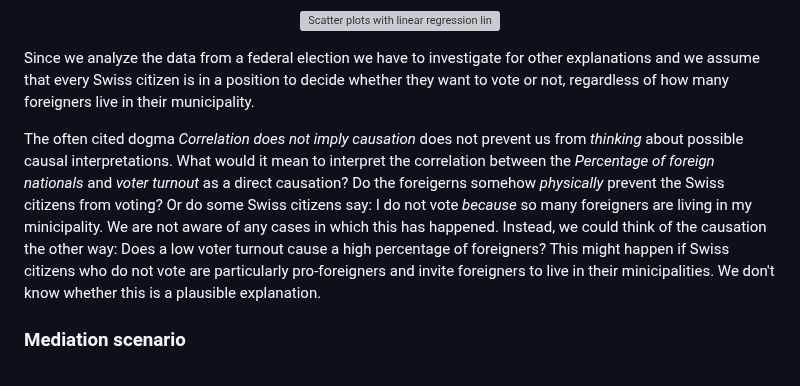
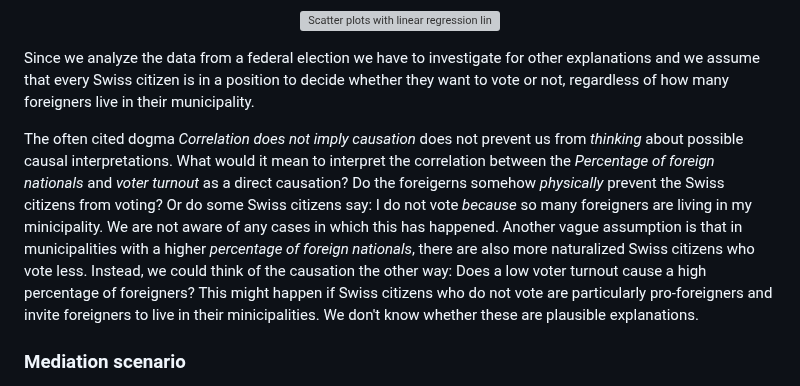
Before and after one commit to t4d-gmbh/voter-turnout-in-switzerland, a Markdown page: README.md, the part around the change. GitHub-like rendering; grey boxes are pictures that could not be loaded.

```diff
--- a/README.md
+++ b/README.md
@@ -204,7 +204,7 @@ So far we just considered correlations and the strongest correlation in the data
 
 Since we analyze the data from a federal election we have to investigate for other explanations and we assume that every Swiss citizen is in a position to decide whether they want to vote or not, regardless of how many foreigners live in their municipality.
 
-The often cited dogma *Correlation does not imply causation* does not prevent us from *thinking* about possible causal interpretations. What would it mean to interpret the correlation between the *Percentage of foreign nationals* and *voter turnout* as a direct causation? Do the foreigerns somehow *physically* prevent the Swiss citizens from voting? Or do some Swiss citizens say: I do not vote *because* so many foreigners are living in my minicipality. We are not aware of any cases in which this has happened. Instead, we could think of the causation the other way: Does a low voter turnout cause a high percentage of foreigners? This might happen if Swiss citizens who do not vote are particularly pro-foreigners and invite foreigners to live in their minicipalities. We don't know whether this is a plausible explanation.
+The often cited dogma *Correlation does not imply causation* does not prevent us from *thinking* about possible causal interpretations. What would it mean to interpret the correlation between the *Percentage of foreign nationals* and *voter turnout* as a direct causation? Do the foreigerns somehow *physically* prevent the Swiss citizens from voting? Or do some Swiss citizens say: I do not vote *because* so many foreigners are living in my minicipality. We are not aware of any cases in which this has happened. Another vague assumption is that in municipalities with a higher *percentage of foreign nationals*, there are also more naturalized Swiss citizens who vote less. Instead, we could think of the causation the other way: Does a low voter turnout cause a high percentage of foreigners? This might happen if Swiss citizens who do not vote are particularly pro-foreigners and invite foreigners to live in their minicipalities. We don't know whether these are plausible explanations.
 
 ### Mediation scenario
 
```
